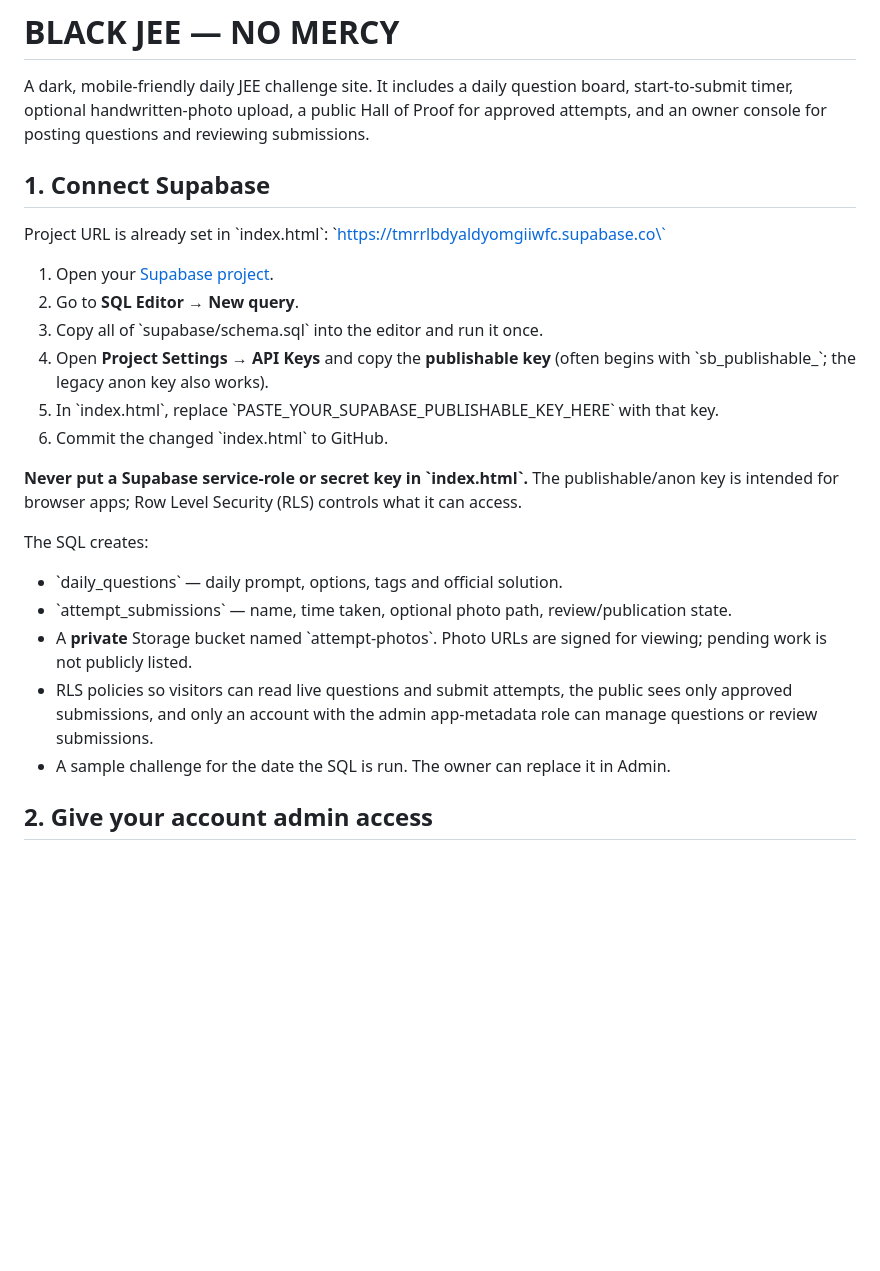
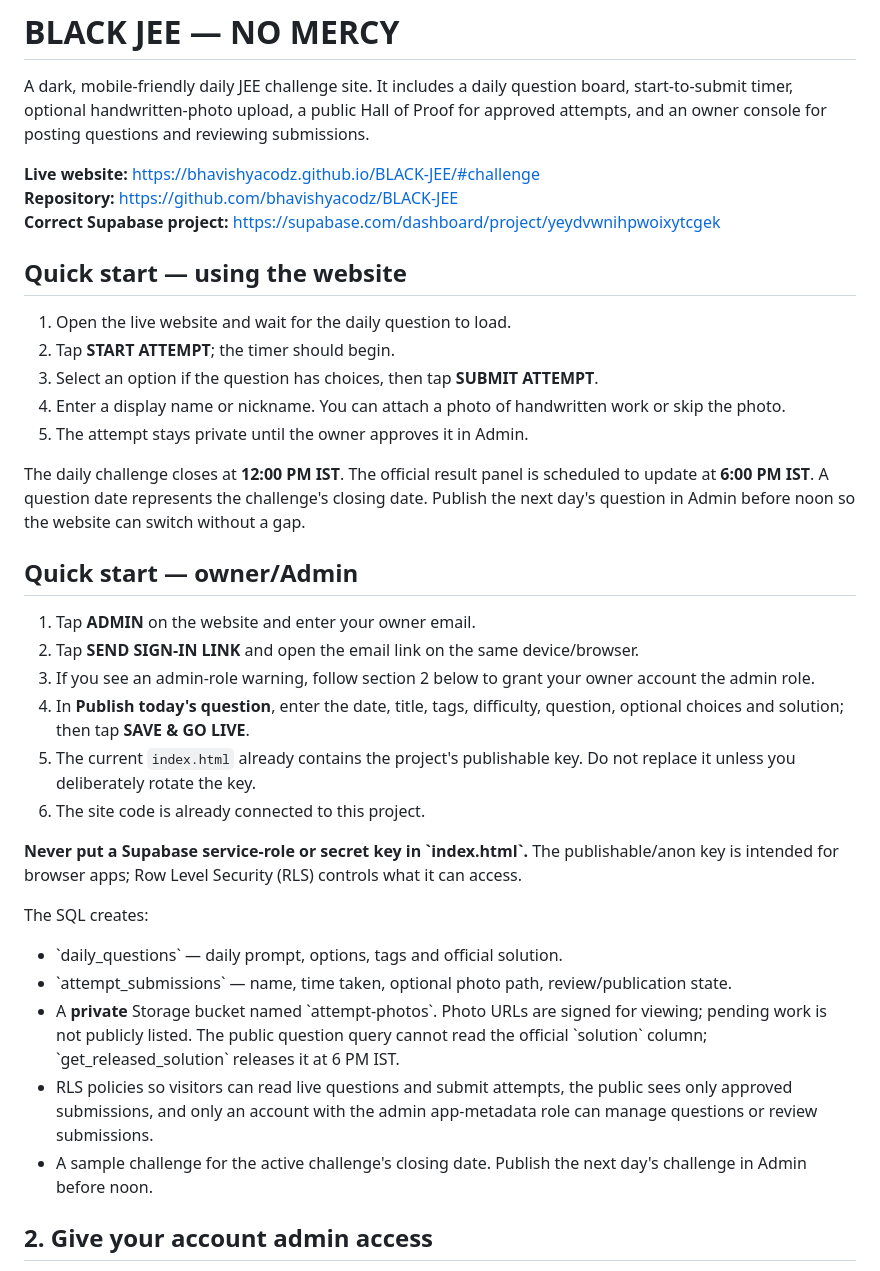
Before and after one commit to bhavishyacodz/BLACK-JEE, a Markdown page: README.md, the part around the change. Drawn GitHub-style; blank space fills up the shorter version.

Commit message:
Correct Supabase links and add website usage guide

```diff
--- a/README.md
+++ b/README.md
@@ -2,26 +2,37 @@
 
 A dark, mobile-friendly daily JEE challenge site. It includes a daily question board, start-to-submit timer, optional handwritten-photo upload, a public Hall of Proof for approved attempts, and an owner console for posting questions and reviewing submissions.
 
-## 1. Connect Supabase
+**Live website:** https://bhavishyacodz.github.io/BLACK-JEE/#challenge
+**Repository:** https://github.com/bhavishyacodz/BLACK-JEE
+**Correct Supabase project:** https://supabase.com/dashboard/project/yeydvwnihpwoixytcgek
 
-Project URL is already set in \`index.html\`:
-\`https://tmrrlbdyaldyomgiiwfc.supabase.co\`
+## Quick start — using the website
 
-1. Open your [Supabase project](https://supabase.com/dashboard/project/tmrrlbdyaldyomgiiwfc).
-2. Go to **SQL Editor → New query**.
-3. Copy all of \`supabase/schema.sql\` into the editor and run it once.
-4. Open **Project Settings → API Keys** and copy the **publishable key** (often begins with \`sb_publishable_\`; the legacy anon key also works).
-5. In \`index.html\`, replace \`PASTE_YOUR_SUPABASE_PUBLISHABLE_KEY_HERE\` with that key.
-6. Commit the changed \`index.html\` to GitHub.
+1. Open the live website and wait for the daily question to load.
+2. Tap **START ATTEMPT**; the timer should begin.
+3. Select an option if the question has choices, then tap **SUBMIT ATTEMPT**.
+4. Enter a display name or nickname. You can attach a photo of handwritten work or skip the photo.
+5. The attempt stays private until the owner approves it in Admin.
+
+The daily challenge closes at **12:00 PM IST**. The official result panel is scheduled to update at **6:00 PM IST**. A question date represents the challenge's closing date. Publish the next day's question in Admin before noon so the website can switch without a gap.
+
+## Quick start — owner/Admin
+
+1. Tap **ADMIN** on the website and enter your owner email.
+2. Tap **SEND SIGN-IN LINK** and open the email link on the same device/browser.
+3. If you see an admin-role warning, follow section 2 below to grant your owner account the admin role.
+4. In **Publish today's question**, enter the date, title, tags, difficulty, question, optional choices and solution; then tap **SAVE & GO LIVE**.
+5. The current `index.html` already contains the project's publishable key. Do not replace it unless you deliberately rotate the key.
+6. The site code is already connected to this project.
 
 **Never put a Supabase service-role or secret key in \`index.html\`.** The publishable/anon key is intended for browser apps; Row Level Security (RLS) controls what it can access.
 
 The SQL creates:
 - \`daily_questions\` — daily prompt, options, tags and official solution.
 - \`attempt_submissions\` — name, time taken, optional photo path, review/publication state.
-- A **private** Storage bucket named \`attempt-photos\`. Photo URLs are signed for viewing; pending work is not publicly listed.
+- A **private** Storage bucket named \`attempt-photos\`. Photo URLs are signed for viewing; pending work is not publicly listed. The public question query cannot read the official \`solution\` column; \`get_released_solution\` releases it at 6 PM IST.
 - RLS policies so visitors can read live questions and submit attempts, the public sees only approved submissions, and only an account with the admin app-metadata role can manage questions or review submissions.
-- A sample challenge for the date the SQL is run. The owner can replace it in Admin.
+- A sample challenge for the active challenge's closing date. Publish the next day's challenge in Admin before noon.
 
 ## 2. Give your account admin access
 
```
